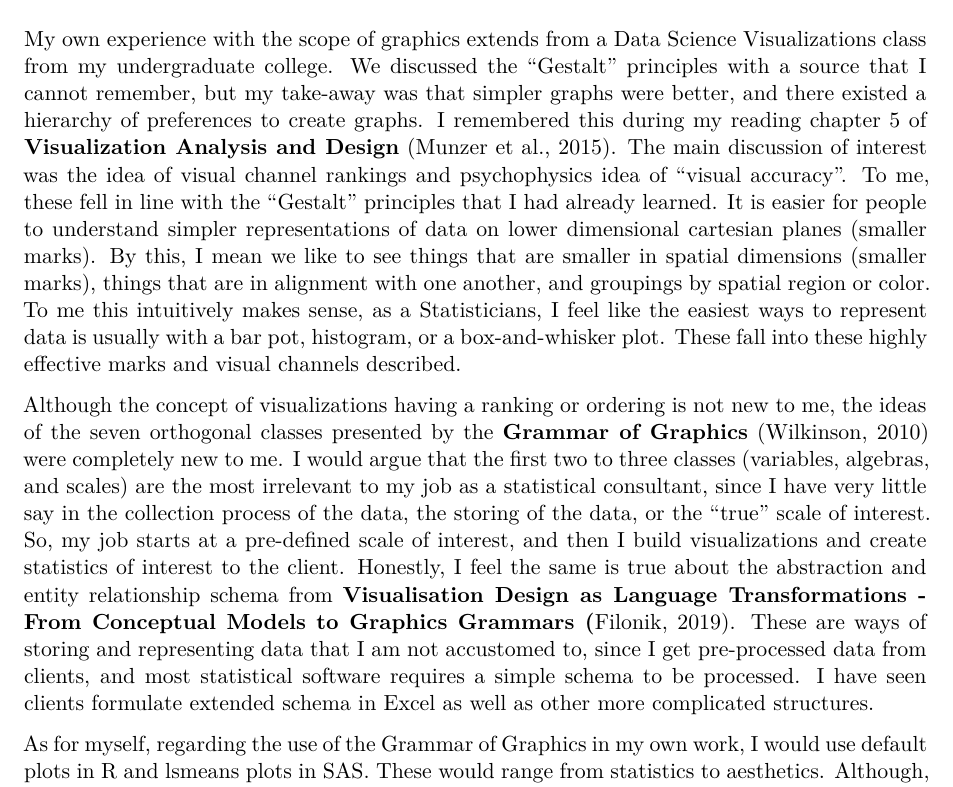
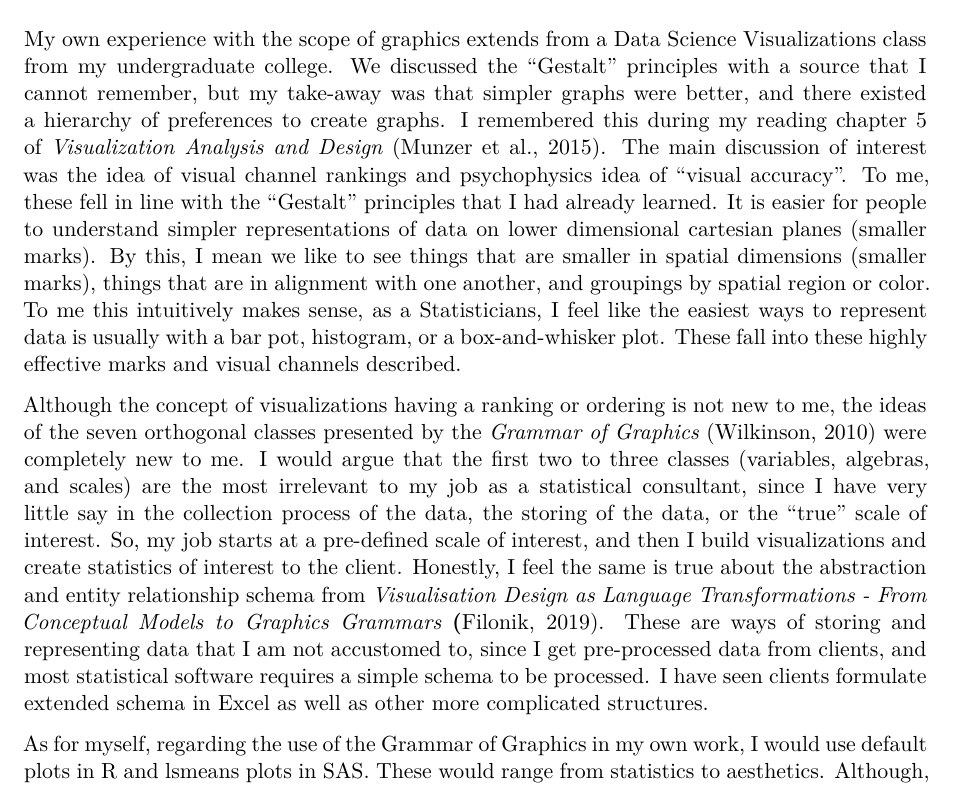
Before and after one commit to aschram2/Stat-992, a Quarto document (Week 2 Grammar of Graphics.qmd): part of page 1 of 2, cut so that both start at the same text. Rendered offline with R 4.5, knitr and Pandoc in place of Quarto, then LaTeX, with nearby package versions.

Commit message:
slight changes

```diff
--- a/Week 2 Grammar of Graphics.qmd
+++ b/Week 2 Grammar of Graphics.qmd
@@ -7,9 +7,9 @@
 
 ## Grammar of Graphics
 
-My own experience with the scope of graphics extends from a Data Science Visualizations class from my undergraduate college. We discussed the "Gestalt" principles with a source that I cannot remember, but my take-away was that simpler graphs were better, and there existed a hierarchy of preferences to create graphs. I remembered this during my reading chapter 5 of **Visualization Analysis and Design** (Munzer et al., 2015). The main discussion of interest was the idea of visual channel rankings and psychophysics idea of "visual accuracy". To me, these fell in line with the "Gestalt" principles that I had already learned. It is easier for people to understand simpler representations of data on lower dimensional cartesian planes (smaller marks). By this, I mean we like to see things that are smaller in spatial dimensions (smaller marks), things that are in alignment with one another, and groupings by spatial region or color. To me this intuitively makes sense, as a Statisticians, I feel like the easiest ways to represent data is usually with a bar pot, histogram, or a box-and-whisker plot. These fall into these highly effective marks and visual channels described.
+My own experience with the scope of graphics extends from a Data Science Visualizations class from my undergraduate college. We discussed the "Gestalt" principles with a source that I cannot remember, but my take-away was that simpler graphs were better, and there existed a hierarchy of preferences to create graphs. I remembered this during my reading chapter 5 of *Visualization Analysis and Design* (Munzer et al., 2015). The main discussion of interest was the idea of visual channel rankings and psychophysics idea of "visual accuracy". To me, these fell in line with the "Gestalt" principles that I had already learned. It is easier for people to understand simpler representations of data on lower dimensional cartesian planes (smaller marks). By this, I mean we like to see things that are smaller in spatial dimensions (smaller marks), things that are in alignment with one another, and groupings by spatial region or color. To me this intuitively makes sense, as a Statisticians, I feel like the easiest ways to represent data is usually with a bar pot, histogram, or a box-and-whisker plot. These fall into these highly effective marks and visual channels described.
 
-Although the concept of visualizations having a ranking or ordering is not new to me, the ideas of the seven orthogonal classes presented by the **Grammar of Graphics** (Wilkinson, 2010) were completely new to me. I would argue that the first two to three classes (variables, algebras, and scales) are the most irrelevant to my job as a statistical consultant, since I have very little say in the collection process of the data, the storing of the data, or the "true" scale of interest. So, my job starts at a pre-defined scale of interest, and then I build visualizations and create statistics of interest to the client. Honestly, I feel the same is true about the abstraction and entity relationship schema from **Visualisation Design as Language Transformations - From Conceptual Models to Graphics Grammars (**Filonik, 2019). These are ways of storing and representing data that I am not accustomed to, since I get pre-processed data from clients, and most statistical software requires a simple schema to be processed. I have seen clients formulate extended schema in Excel as well as other more complicated structures.
+Although the concept of visualizations having a ranking or ordering is not new to me, the ideas of the seven orthogonal classes presented by the *Grammar of Graphics* (Wilkinson, 2010) were completely new to me. I would argue that the first two to three classes (variables, algebras, and scales) are the most irrelevant to my job as a statistical consultant, since I have very little say in the collection process of the data, the storing of the data, or the "true" scale of interest. So, my job starts at a pre-defined scale of interest, and then I build visualizations and create statistics of interest to the client. Honestly, I feel the same is true about the abstraction and entity relationship schema from *Visualisation Design as Language Transformations - From Conceptual Models to Graphics Grammars* **(**Filonik, 2019). These are ways of storing and representing data that I am not accustomed to, since I get pre-processed data from clients, and most statistical software requires a simple schema to be processed. I have seen clients formulate extended schema in Excel as well as other more complicated structures.
 
 As for myself, regarding the use of the Grammar of Graphics in my own work, I would use default plots in R and lsmeans plots in SAS. These would range from statistics to aesthetics. Although, the coordinates class could be pure ignored since everything is plotted on 2-dimensional cartesian plane for most of my college time. Therefore, my focus has typically been on geometry with bar plots and line plots and aesthetics with positioning and color. From a visualization analysis perspective, my graphics generated are typically 1-dimensional marks, horizontal positioning, an aligned common scale, and sometime color to denote distinct groups. While this is not a terrible thing, the graphs I typically make in R or SAS are typically lack luster. This is because I'm typically doing ANOVA type tests for clients and sometimes looking at distributional assumptions or interactions. I could use a further incorporation of visual channels and aesthetics. This would be especially useful in the case of higher dimensional regression problems or machine learning problems.
 
```
Also changed, not shown: Week-2-Grammar-of-Graphics.pdf.
